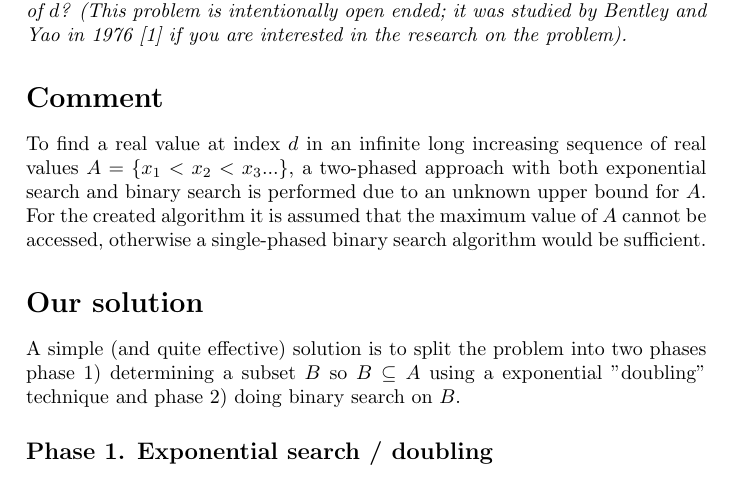
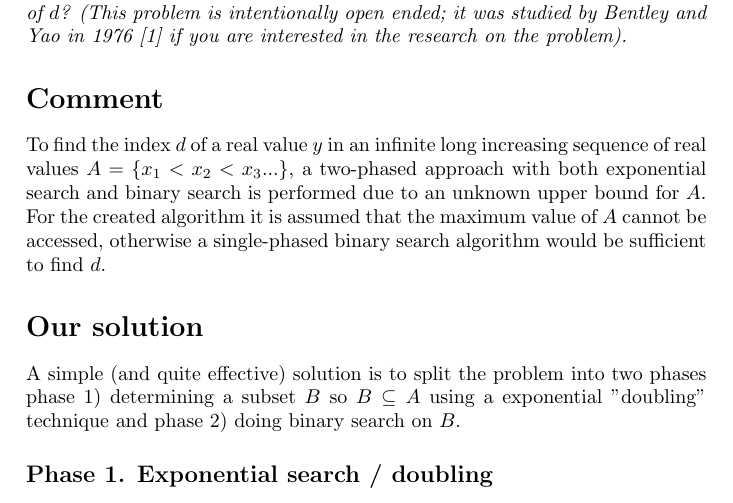
Before and after one commit to newtscamander2/dsa-problem1-8, a LaTeX document (main.tex): part of page 1 of 4, cut so that both start at the same text. Compiled offline with pdfLaTeX.

Commit message:
bugfix: optimized small wording issues

```diff
--- a/main.tex
+++ b/main.tex
@@ -57,7 +57,7 @@
 \end{exercise}
 
 \section*{Comment}
-To find a real value at index $d$ in an infinite long increasing sequence of real values $A=\{x_1 < x_2<x_3...\}$, a two-phased approach with both exponential search and binary search is performed due to an unknown upper bound for $A$. For the created algorithm it is assumed that the maximum value of $A$ cannot be accessed, otherwise a single-phased binary search algorithm would be sufficient.
+To find the index $d$ of a real value $y$ in an infinite long increasing sequence of real values $A=\{x_1 < x_2<x_3...\}$, a two-phased approach with both exponential search and binary search is performed due to an unknown upper bound for $A$. For the created algorithm it is assumed that the maximum value of $A$ cannot be accessed, otherwise a single-phased binary search algorithm would be sufficient to find $d$.
 
 \section*{Our solution}
 A simple (and quite effective) solution is to split the problem into two phases phase 1) determining a subset $B$ so $B \subseteq A$ using a exponential "doubling" technique and phase 2) doing binary search on $B$.
```
